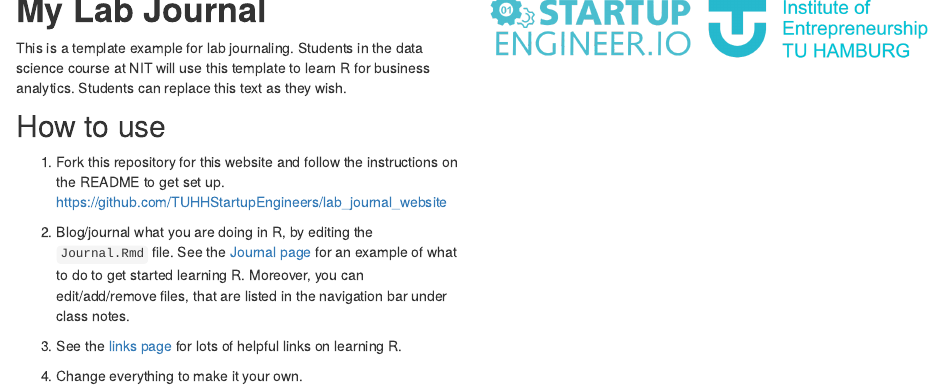
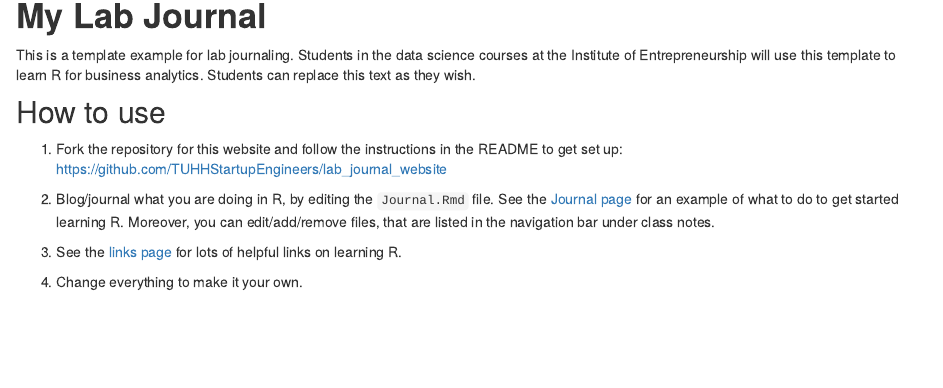
Before and after one commit to pradip95/lab_journal_website, an R Markdown document (index.Rmd): the page in a window 1100 px wide, from 100 px down before the commit and from 270 px down after it, so that both start at the same text. Rendered offline with R 4.5, knitr and Pandoc, with nearby package versions.

Commit message:
update site

```diff
--- a/index.Rmd
+++ b/index.Rmd
@@ -4,26 +4,19 @@
 ---
 
 <div class="row" style="padding-top: 30px;">
-<div class="col-sm-6">
+![](images/logo.png)
+</div>
 
 # **My Lab Journal**
 
-This is a template example for lab journaling. Students in the data science course at NIT will use this template to learn R for business analytics. Students can replace this text as they wish.
+This is a template example for lab journaling. Students in the data science courses at the Institute of Entrepreneurship will use this template to learn R for business analytics. Students can replace this text as they wish.
 
 ## How to use
 
-1. Fork this repository for this website and follow the instructions on the README to get set up. [https://github.com/TUHHStartupEngineers/lab_journal_website](https://github.com/TUHHStartupEngineers/lab_journal_website)
+1. Fork the repository for this website and follow the instructions in the README to get set up: [https://github.com/TUHHStartupEngineers/lab_journal_website](https://github.com/TUHHStartupEngineers/lab_journal_website)
 
-2. Blog/journal what you are doing in R, by editing the `Journal.Rmd` file. See the [Journal page](https://tuhhstartupengineers.github.io/lab_journal_website/) for an example of what to do to get started learning R. Moreover, you can edit/add/remove files, that are listed in the navigation bar under class notes.
+2. Blog/journal what you are doing in R, by editing the `Journal.Rmd` file. See the [Journal page](https://tuhhstartupengineers.github.io/lab_journal_website/journal.html) for an example of what to do to get started learning R. Moreover, you can edit/add/remove files, that are listed in the navigation bar under class notes.
 
 3. See the [links page](https://tuhhstartupengineers.github.io/lab_journal_website/Links.html) for lots of helpful links on learning R.
 
 4. Change everything to make it your own.
-
-</div>
-<div class="col-sm-6">
-
-<a href = "https://github.com/TUHHStartupEngineers/lab_journal_website">
-![](images/logo.png)
-</a>
-</div>
```
Also changed, not shown: testfile.rds, 12 other files.
